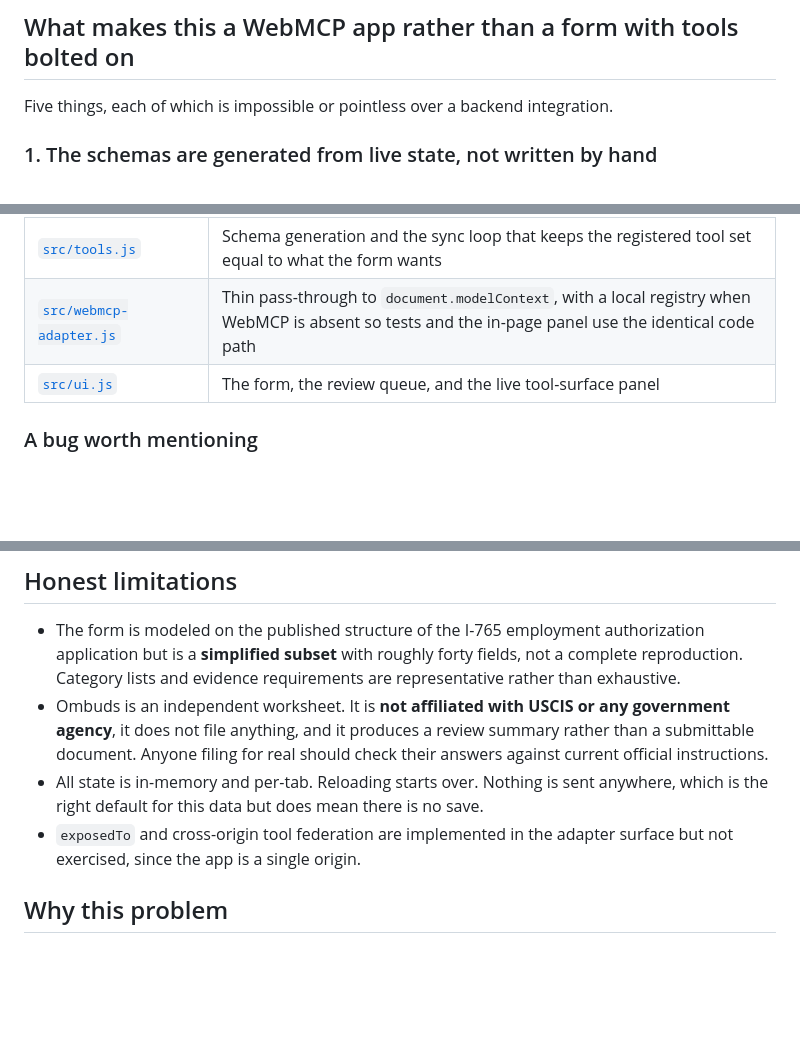
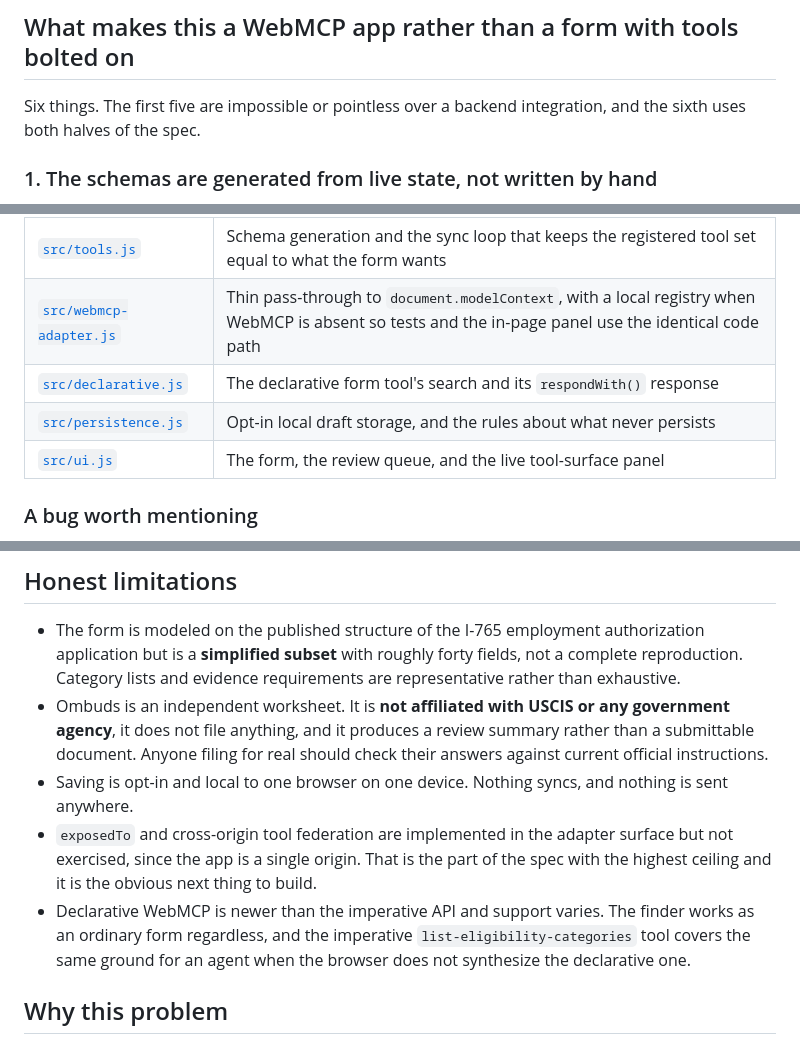
Before and after one commit to jjlinucb/ombuds, a Markdown page: README.md, 3 parts joined by grey strips. Rendered like a GitHub page; blank space fills up the shorter version.

```diff
--- a/README.md
+++ b/README.md
@@ -19,7 +19,7 @@ Ombuds is the other approach. The page owns the rules, so the page is the one th
 
 ## What makes this a WebMCP app rather than a form with tools bolted on
 
-Five things, each of which is impossible or pointless over a backend integration.
+Six things. The first five are impossible or pointless over a backend integration, and the sixth uses both halves of the spec.
 
 ### 1. The schemas are generated from live state, not written by hand
 
@@ -125,6 +153,8 @@ npm test
 | [`src/store.js`](src/store.js) | The committed/pending two-layer state, section gating, and status reporting |
 | [`src/tools.js`](src/tools.js) | Schema generation and the sync loop that keeps the registered tool set equal to what the form wants |
 | [`src/webmcp-adapter.js`](src/webmcp-adapter.js) | Thin pass-through to `document.modelContext`, with a local registry when WebMCP is absent so tests and the in-page panel use the identical code path |
+| [`src/declarative.js`](src/declarative.js) | The declarative form tool's search and its `respondWith()` response |
+| [`src/persistence.js`](src/persistence.js) | Opt-in local draft storage, and the rules about what never persists |
 | [`src/ui.js`](src/ui.js) | The form, the review queue, and the live tool-surface panel |
 
 ### A bug worth mentioning
@@ -139,8 +169,9 @@ The general lesson is that when tool availability is derived from application st
 
 - The form is modeled on the published structure of the I-765 employment authorization application but is a **simplified subset** with roughly forty fields, not a complete reproduction. Category lists and evidence requirements are representative rather than exhaustive.
 - Ombuds is an independent worksheet. It is **not affiliated with USCIS or any government agency**, it does not file anything, and it produces a review summary rather than a submittable document. Anyone filing for real should check their answers against current official instructions.
-- All state is in-memory and per-tab. Reloading starts over. Nothing is sent anywhere, which is the right default for this data but does mean there is no save.
-- `exposedTo` and cross-origin tool federation are implemented in the adapter surface but not exercised, since the app is a single origin.
+- Saving is opt-in and local to one browser on one device. Nothing syncs, and nothing is sent anywhere.
+- `exposedTo` and cross-origin tool federation are implemented in the adapter surface but not exercised, since the app is a single origin. That is the part of the spec with the highest ceiling and it is the obvious next thing to build.
+- Declarative WebMCP is newer than the imperative API and support varies. The finder works as an ordinary form regardless, and the imperative `list-eligibility-categories` tool covers the same ground for an agent when the browser does not synthesize the declarative one.
 
 ## Why this problem
 
```
Also changed, not shown: other parts of README.md (+28 -0 lines).
